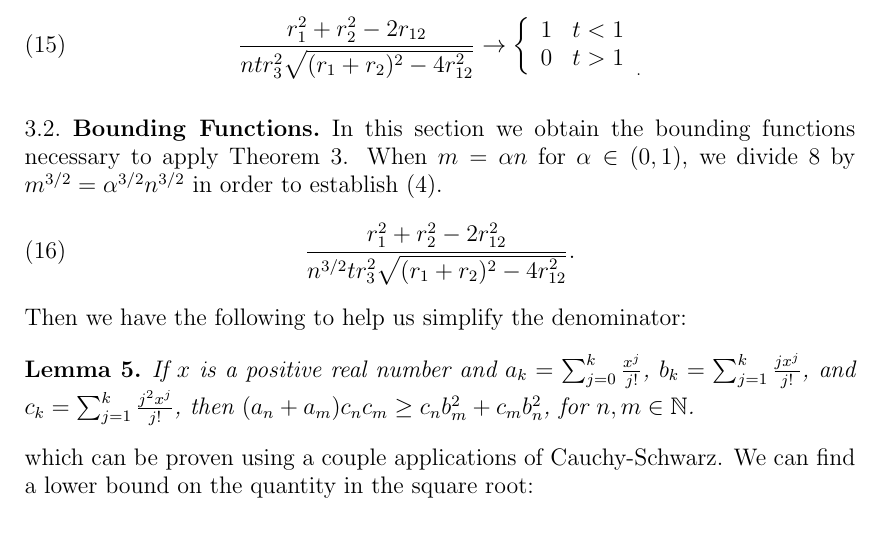
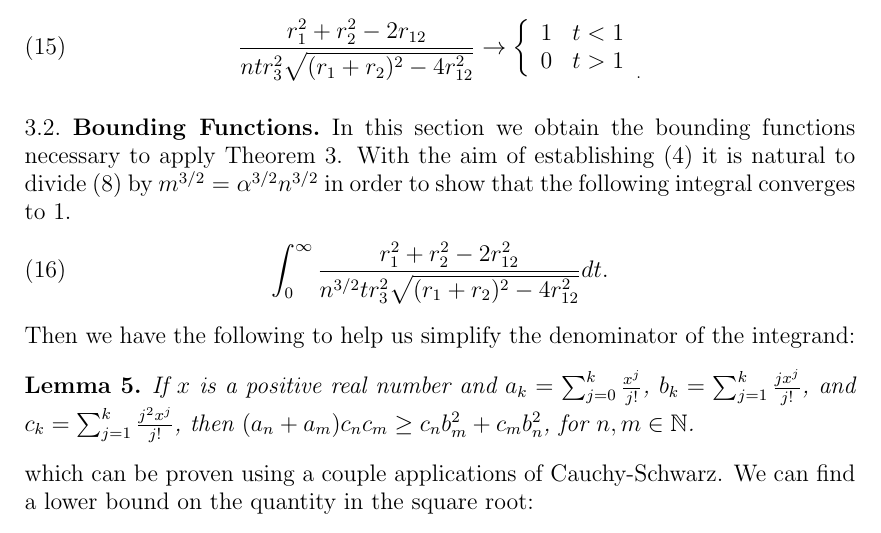
Before and after one commit to ztyree/Expected_Weyl, a LaTeX paper (HarmonicWeylPolynomial.tex): part of page 9 of 15, cut so that both start at the same text. Compiled offline with pdfLaTeX.

Commit message:
Addressed p9par1 revision (haven't written lemma 5 proof)

```diff
--- a/HarmonicWeylPolynomial.tex
+++ b/HarmonicWeylPolynomial.tex
@@ -293,10 +293,10 @@ Thus if we divide the integrand by $n$, as $n\rightarrow\infty$ we have a pointw
 \end{equation}
 
 \subsection{Bounding Functions}
-In this section we obtain the bounding functions necessary to apply Theorem \ref{GLDCT}.  When $m=\alpha n$ for $\alpha\in(0,1)$, we divide \ref{MainInt} by $m^{3/2}=\alpha^{3/2}n^{3/2}$ in order to establish (\ref{MainThm}).
-\begin{equation}\label{MainInt2}\frac{r_1^2+r_2^2-2r_{12}^2}{n^{3/2}tr_3^2\sqrt{(r_1+r_2)^2-4r_{12}^2}}.
+In this section we obtain the bounding functions necessary to apply Theorem \ref{GLDCT}.  With the aim of establishing (\ref{MainThm}) it is natural to divide (\ref{MainInt}) by $m^{3/2}=\alpha^{3/2}n^{3/2}$ in order to show that the following integral converges to 1.
+\begin{equation}\label{MainInt2}\int_0^\infty\frac{r_1^2+r_2^2-2r_{12}^2}{n^{3/2}tr_3^2\sqrt{(r_1+r_2)^2-4r_{12}^2}}dt.
 \end{equation}
-Then we have the following to help us simplify the denominator:
+Then we have the following to help us simplify the denominator of the integrand:
 \begin{lemma}\label{CSApplication}
 If $x$ is a positive real number and $a_k=\sum_{j=0}^k\frac{x^j}{j!}$, $b_k=\sum_{j=1}^k\frac{jx^j}{j!}$, and $c_k=\sum_{j=1}^k\frac{j^2x^j}{j!}$, then $(a_n+a_m)c_nc_m\ge c_nb_m^2+c_mb_n^2$, for $n,m\in\mathbb{N}$.
 \end{lemma}
```
